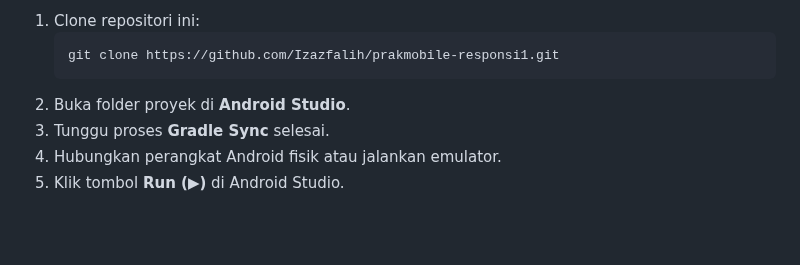
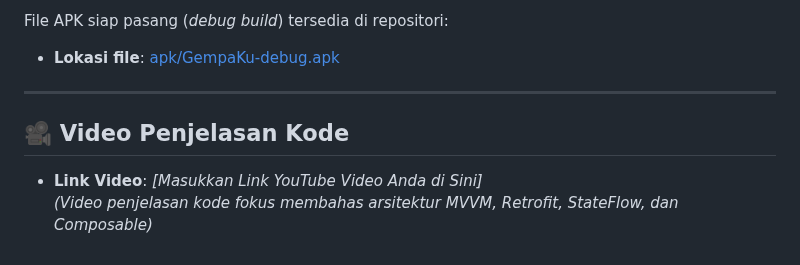
Before and after one commit to Izazfalih/MobileLab26-IFUnsoedMobile, a Markdown page: README.md, the part around one of its changes. Rendered like a GitHub page; blank space fills up the shorter version.

````diff
--- a/README.md
+++ b/README.md
@@ -94,9 +121,10 @@ com.example.gempaku
 
-1. Clone repositori ini:
-   ```bash
-   git clone https://github.com/Izazfalih/prakmobile-responsi1.git
-   ```
-2. Buka folder proyek di **Android Studio**.
-3. Tunggu proses **Gradle Sync** selesai.
-4. Hubungkan perangkat Android fisik atau jalankan emulator.
-5. Klik tombol **Run (▶)** di Android Studio.
+File APK siap pasang (*debug build*) tersedia di repositori:
+- **Lokasi file**: [apk/GempaKu-debug.apk](apk/GempaKu-debug.apk)
+
+---
+
+## 🎥 Video Penjelasan Kode
+
+- **Link Video**: *[Masukkan Link YouTube Video Anda di Sini]*
+  *(Video penjelasan kode fokus membahas arsitektur MVVM, Retrofit, StateFlow, dan Composable)*
````
Also changed, not shown: other parts of README.md (+88 -61 lines), screenshots/current_screen.png (added), screenshots/detail_screen.png (added), screenshots/home_screen.png (added), 1 other file.
